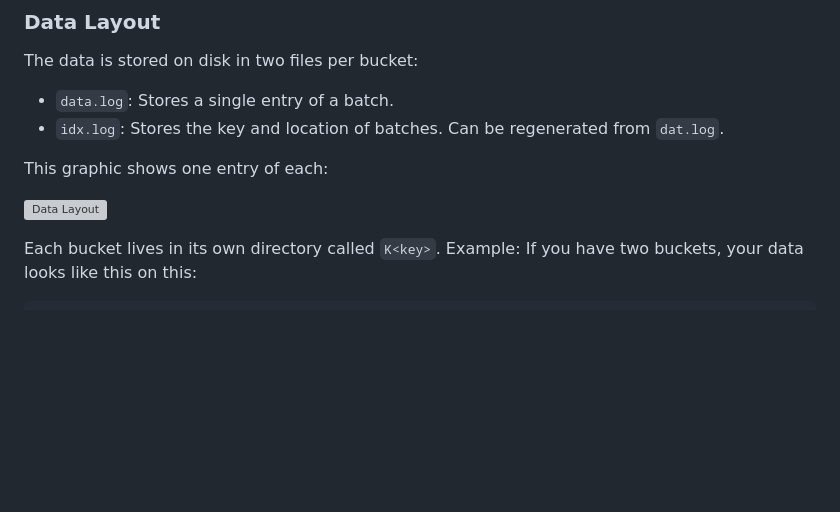
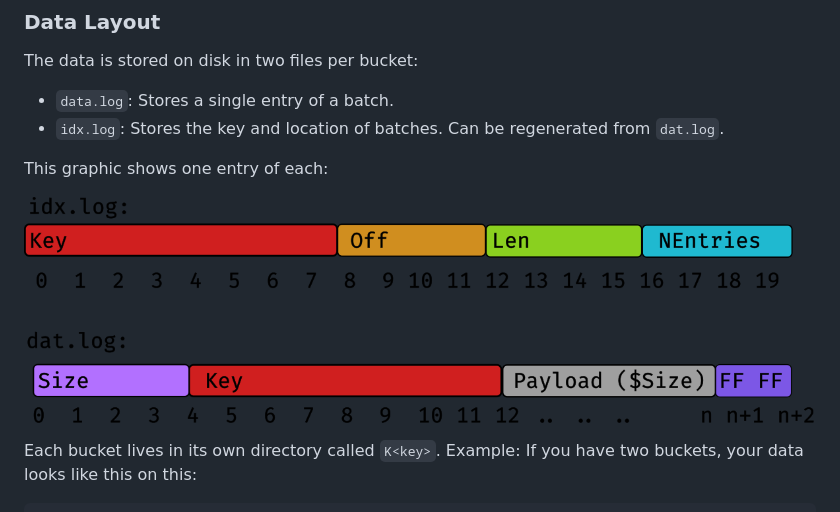
Before and after one commit to sahib/timeq, a Markdown page: README.md, the part around the change. Rendered like a GitHub page; pictures changed too: docs/data_format.png (added); blank space fills up the shorter version; grey boxes are pictures that could not be loaded.

Commit message:
chores: data_format as png

```diff
--- a/README.md
+++ b/README.md
@@ -100,7 +100,7 @@ The data is stored on disk in two files per bucket:
 
 This graphic shows one entry of each:
 
-![Data Layout](docs/data_format.svg)
+![Data Layout](docs/data_format.png)
 
 Each bucket lives in its own directory called `K<key>`.
 Example: If you have two buckets, your data looks like this on this:
```
Also changed, not shown: 1 other file.
